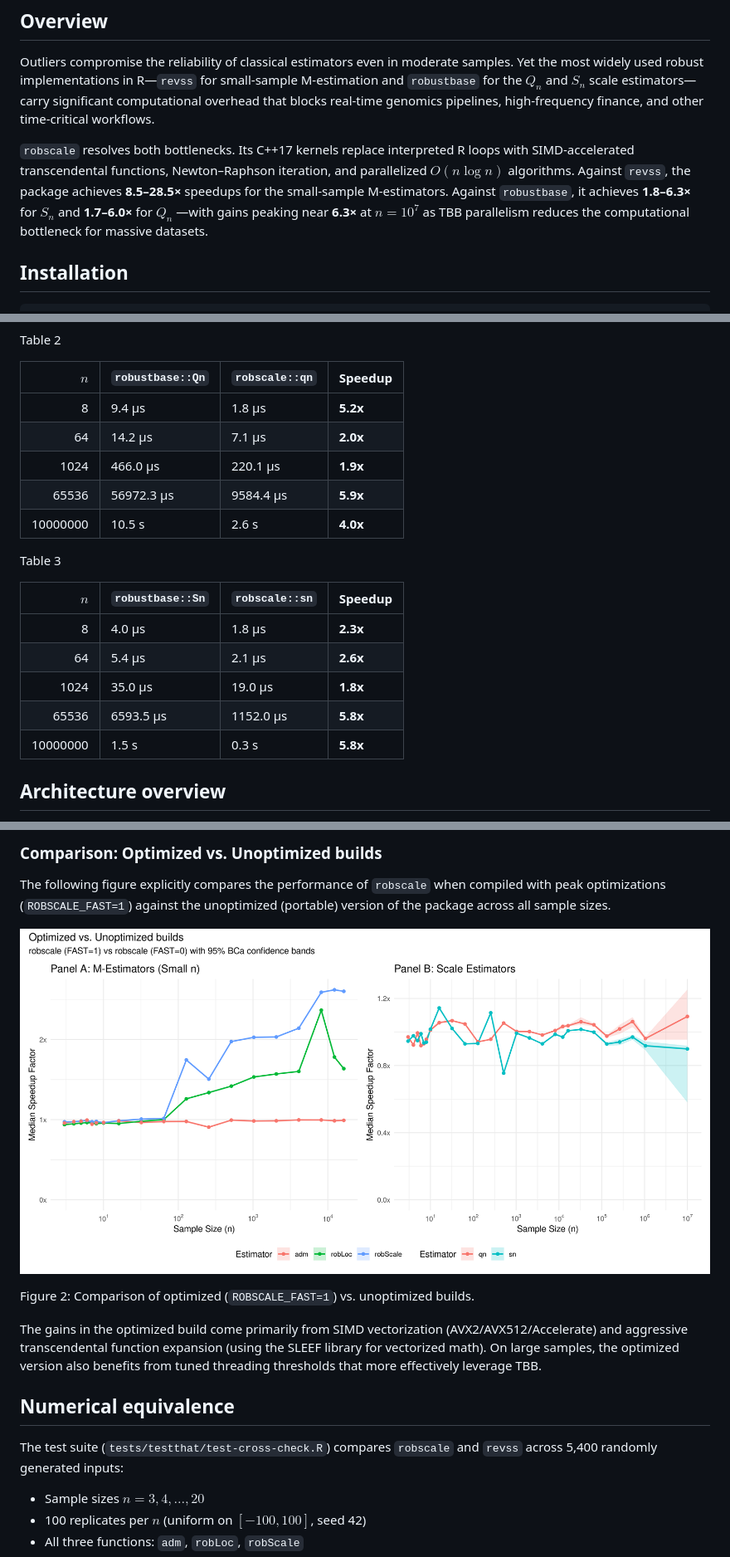
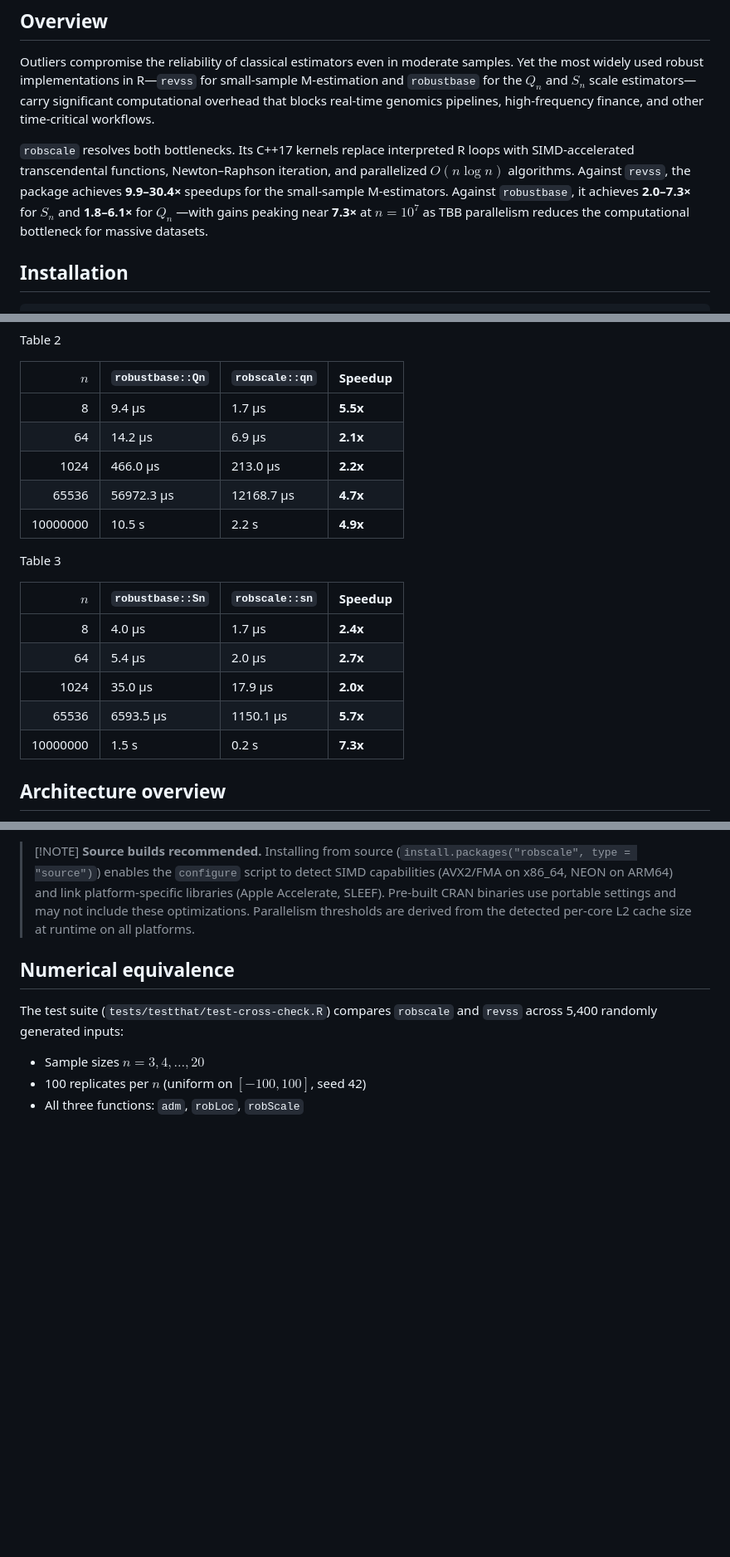
Before and after one commit to davdittrich/robscale, a Markdown page: README.md, 3 parts joined by grey strips. Shown at 83% size. Rendered like a GitHub page; pictures changed too: benchmarks/fast_slow_fig.png; blank space fills up the shorter version.

```diff
--- a/README.md
+++ b/README.md
@@ -15,10 +15,10 @@ time-critical workflows.
 `robscale` resolves both bottlenecks. Its C++17 kernels replace
 interpreted R loops with SIMD-accelerated transcendental functions,
 Newton–Raphson iteration, and parallelized $O(n \log n)$ algorithms.
-Against `revss`, the package achieves **8.5–28.5×** speedups for the
+Against `revss`, the package achieves **9.9–30.4×** speedups for the
 small-sample M-estimators. Against `robustbase`, it achieves
-**1.8–6.3×** for $S_n$ and **1.7–6.0×** for $Q_n$ —with gains peaking
-near **6.3×** at $n = 10^7$ as TBB parallelism reduces the computational
+**2.0–7.3×** for $S_n$ and **1.8–6.1×** for $Q_n$ —with gains peaking
+near **7.3×** at $n = 10^7$ as TBB parallelism reduces the computational
 bottleneck for massive datasets.
 
 ## Installation
@@ -439,11 +440,11 @@ Table 2
 
 |      $n$ | `robustbase::Qn` | `robscale::qn` | Speedup  |
 |---------:|:-----------------|:---------------|:---------|
-|        8 | 9.4 µs           | 1.8 µs         | **5.2x** |
-|       64 | 14.2 µs          | 7.1 µs         | **2.0x** |
-|     1024 | 466.0 µs         | 220.1 µs       | **1.9x** |
-|    65536 | 56972.3 µs       | 9584.4 µs      | **5.9x** |
-| 10000000 | 10.5 s           | 2.6 s          | **4.0x** |
+|        8 | 9.4 µs           | 1.7 µs         | **5.5x** |
+|       64 | 14.2 µs          | 6.9 µs         | **2.1x** |
+|     1024 | 466.0 µs         | 213.0 µs       | **2.2x** |
+|    65536 | 56972.3 µs       | 12168.7 µs     | **4.7x** |
+| 10000000 | 10.5 s           | 2.2 s          | **4.9x** |
 
 </div>
 
@@ -453,11 +454,11 @@ Table 3
 
 |      $n$ | `robustbase::Sn` | `robscale::sn` | Speedup  |
 |---------:|:-----------------|:---------------|:---------|
-|        8 | 4.0 µs           | 1.8 µs         | **2.3x** |
-|       64 | 5.4 µs           | 2.1 µs         | **2.6x** |
-|     1024 | 35.0 µs          | 19.0 µs        | **1.8x** |
-|    65536 | 6593.5 µs        | 1152.0 µs      | **5.8x** |
-| 10000000 | 1.5 s            | 0.3 s          | **5.8x** |
+|        8 | 4.0 µs           | 1.7 µs         | **2.4x** |
+|       64 | 5.4 µs           | 2.0 µs         | **2.7x** |
+|     1024 | 35.0 µs          | 17.9 µs        | **2.0x** |
+|    65536 | 6593.5 µs        | 1150.1 µs      | **5.7x** |
+| 10000000 | 1.5 s            | 0.2 s          | **7.3x** |
 
 </div>
 
@@ -565,23 +540,10 @@ for massive datasets, speedups do not scale linearly with thread count.
-### Comparison: Optimized vs. Unoptimized builds
-
-The following figure explicitly compares the performance of `robscale`
-when compiled with peak optimizations (`ROBSCALE_FAST=1`) against the
-unoptimized (portable) version of the package across all sample sizes.
-
-<div id="fig-fast-slow">
-
-![](benchmarks/fast_slow_fig.png)
-
-Figure 2: Comparison of optimized (`ROBSCALE_FAST=1`) vs. unoptimized
-builds.
-
-</div>
-
-The gains in the optimized build come primarily from SIMD vectorization
-(AVX2/AVX512/Accelerate) and aggressive transcendental function
-expansion (using the SLEEF library for vectorized math). On large
-samples, the optimized version also benefits from tuned threading
-thresholds that more effectively leverage TBB.
+> \[!NOTE\] **Source builds recommended.** Installing from source
+> (`install.packages("robscale", type = "source")`) enables the
+> `configure` script to detect SIMD capabilities (AVX2/FMA on x86_64,
+> NEON on ARM64) and link platform-specific libraries (Apple Accelerate,
+> SLEEF). Pre-built CRAN binaries use portable settings and may not
+> include these optimizations. Parallelism thresholds are derived from
+> the detected per-core L2 cache size at runtime on all platforms.
 
 ## Numerical equivalence
 
```
Also changed, not shown: other parts of README.md (+21 -46 lines), benchmarks/speedup_fig.png.
